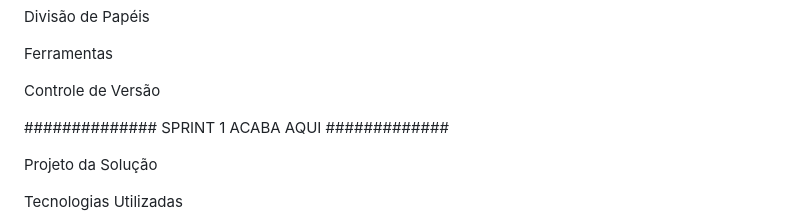
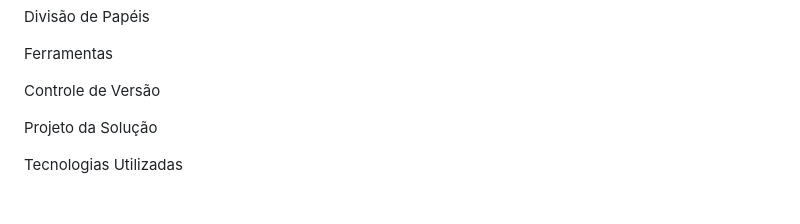
Before and after one commit to Danilo2601/TI2-2023-2-GamesPS, a Markdown page: docs/relatorio/Relatório Técnico-Sprint-4.md, the part around the change. GitHub-like rendering; blank space fills up the shorter version.

```diff
--- a/docs/relatorio/Relatório Técnico-Sprint-4.md
+++ b/docs/relatorio/Relatório Técnico-Sprint-4.md
@@ -60,8 +60,6 @@ Divisão de Papéis
 Ferramentas
 
 Controle de Versão
-
-############## SPRINT 1 ACABA AQUI #############
 
 Projeto da Solução
 
```
